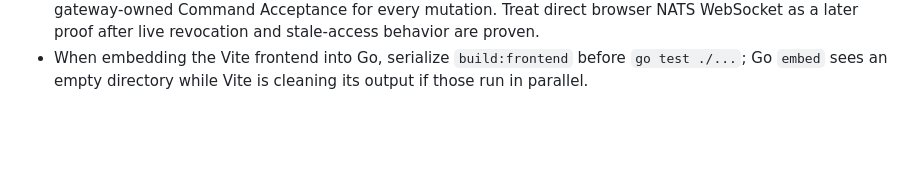
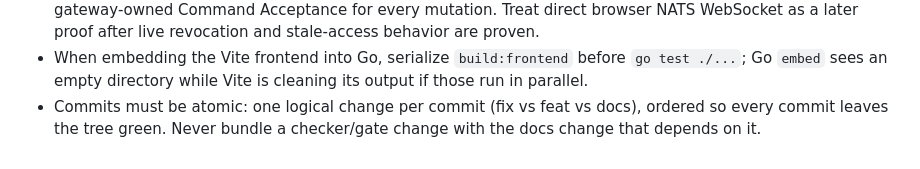
Before and after one commit to lagz0ne/tinkabot, a Markdown page: tasks/lessons.md, the part around the change. Rendered like a GitHub page; blank space fills up the shorter version.

Commit message:
docs: capture atomic-commit lesson
Co-Authored-By: Claude Fable 5 <noreply@anthropic.com>

```diff
--- a/tasks/lessons.md
+++ b/tasks/lessons.md
@@ -25,3 +25,4 @@ Project-specific corrections:
 - Service-worker setup is part of the substrate/browser-edge endgame, but it should be cookie-session-backed and server-owned. Do not expose bearer tokens, NATS credentials, subjects, or permission material to generated content; isolate by server-controlled scope/origin/path and keep CSRF/origin/revision/capability checks.
 - For browser generated content, use opaque sandbox isolation for v1: `iframe sandbox="allow-scripts"` without `allow-same-origin`, leased shell IPC by source window or port plus nonce/frame/revision/capability checks, and gateway-owned Command Acceptance for every mutation. Treat direct browser NATS WebSocket as a later proof after live revocation and stale-access behavior are proven.
 - When embedding the Vite frontend into Go, serialize `build:frontend` before `go test ./...`; Go `embed` sees an empty directory while Vite is cleaning its output if those run in parallel.
+- Commits must be atomic: one logical change per commit (fix vs feat vs docs), ordered so every commit leaves the tree green. Never bundle a checker/gate change with the docs change that depends on it.
```
